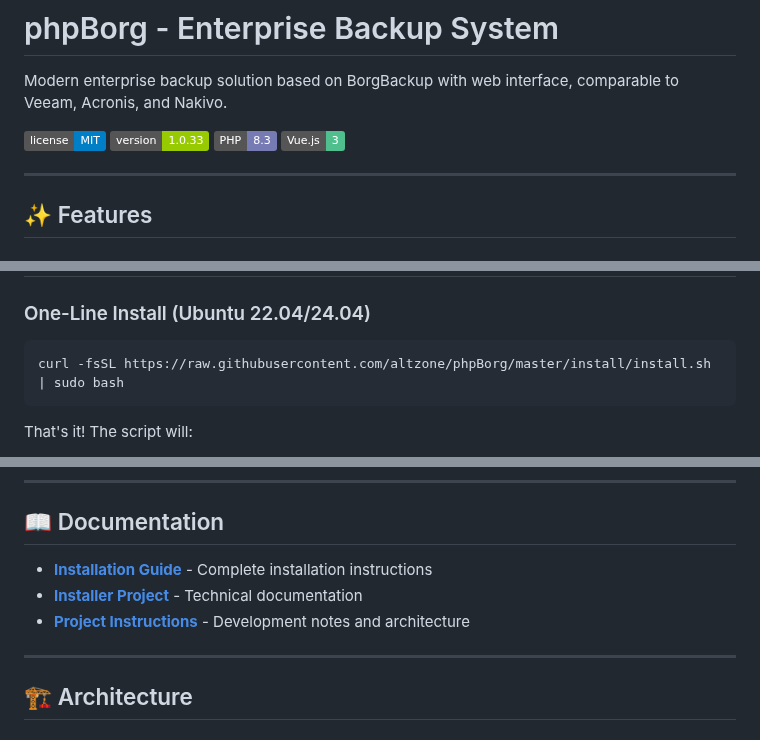
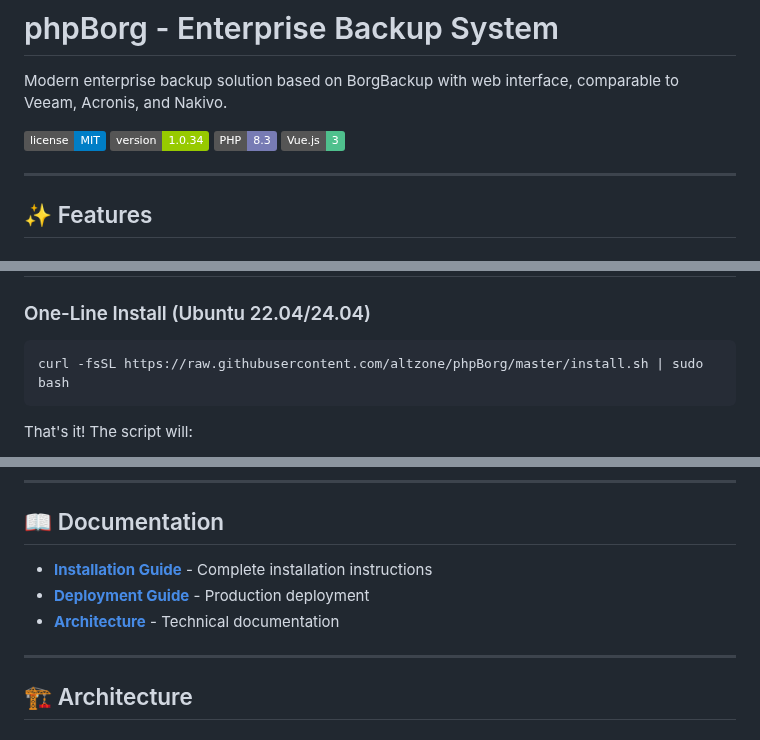
Before and after one commit to altzone/phpBorg, a Markdown page: README.md, 3 parts joined by grey strips. Drawn GitHub-style; badges without logos.

Commit message:
docs: Fix README install URL and documentation links
- Fix install.sh path (root, not install/)
- Update version badge to 1.0.34
- Update documentation links to docs/ directory
- Remove reference to CLAUDE.md (now gitignored)

🤖 Generated with [Claude Code](https://claude.com/claude-code)

Co-Authored-By: Claude <noreply@anthropic.com>

````diff
--- a/README.md
+++ b/README.md
@@ -3,7 +3,7 @@
 Modern enterprise backup solution based on BorgBackup with web interface, comparable to Veeam, Acronis, and Nakivo.
 
 ![License](https://img.shields.io/badge/license-MIT-blue.svg)
-![Version](https://img.shields.io/badge/version-1.0.33-green.svg)
+![Version](https://img.shields.io/badge/version-1.0.34-green.svg)
 ![PHP](https://img.shields.io/badge/PHP-8.3-777BB4.svg)
 ![Vue.js](https://img.shields.io/badge/Vue.js-3-4FC08D.svg)
 
@@ -53,7 +53,7 @@ Modern enterprise backup solution based on BorgBackup with web interface, compar
 ### One-Line Install (Ubuntu 22.04/24.04)
 
 ```bash
-curl -fsSL https://raw.githubusercontent.com/altzone/phpBorg/master/install/install.sh | sudo bash
+curl -fsSL https://raw.githubusercontent.com/altzone/phpBorg/master/install.sh | sudo bash
 ```
 
 That's it! The script will:
@@ -79,9 +79,9 @@ That's it! The script will:
 
 ## 📖 Documentation
 
-- **[Installation Guide](INSTALL.md)** - Complete installation instructions
-- **[Installer Project](docs/INSTALLER_PROJECT.md)** - Technical documentation
-- **[Project Instructions](CLAUDE.md)** - Development notes and architecture
+- **[Installation Guide](docs/INSTALL.md)** - Complete installation instructions
+- **[Deployment Guide](docs/DEPLOYMENT.md)** - Production deployment
+- **[Architecture](docs/architecture/)** - Technical documentation
 
 ---
 
````
Also changed, not shown: other parts of README.md (+1 -1 lines).
